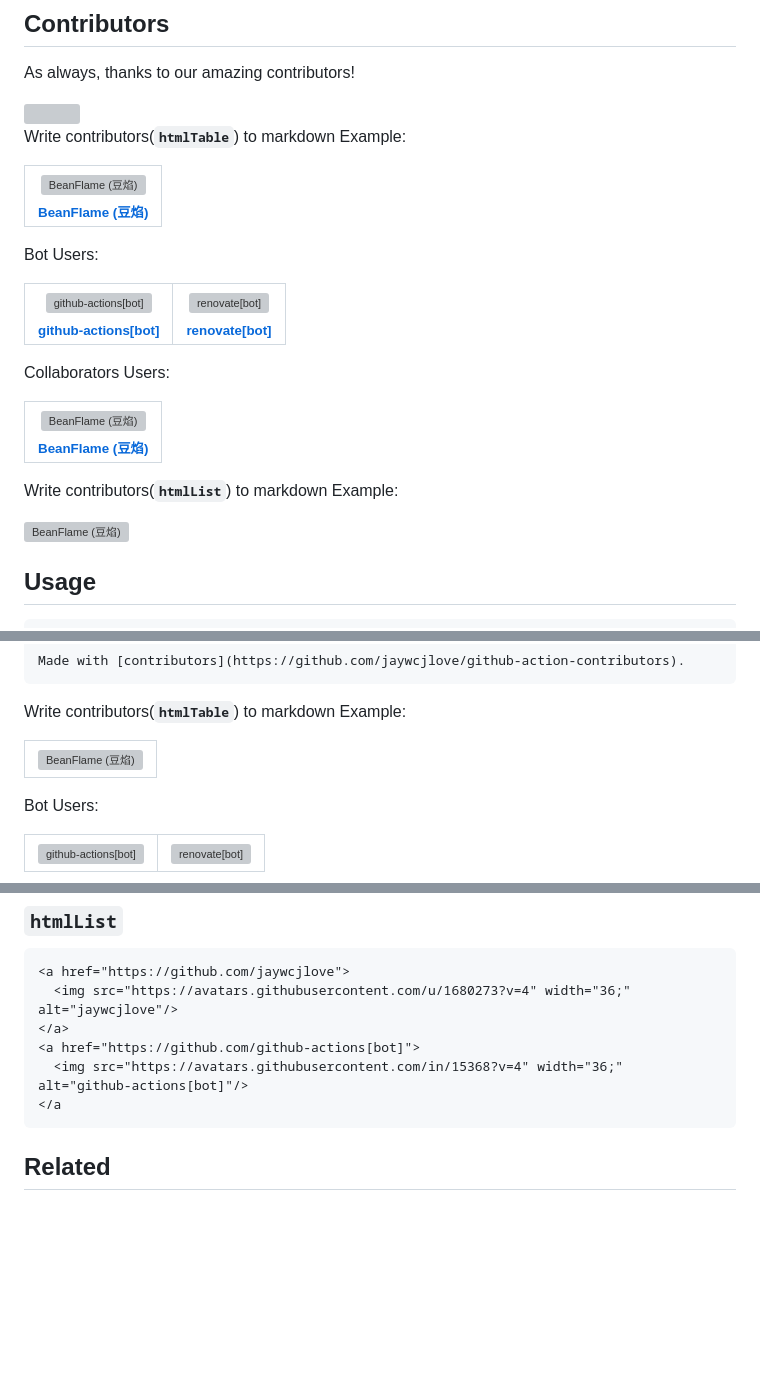
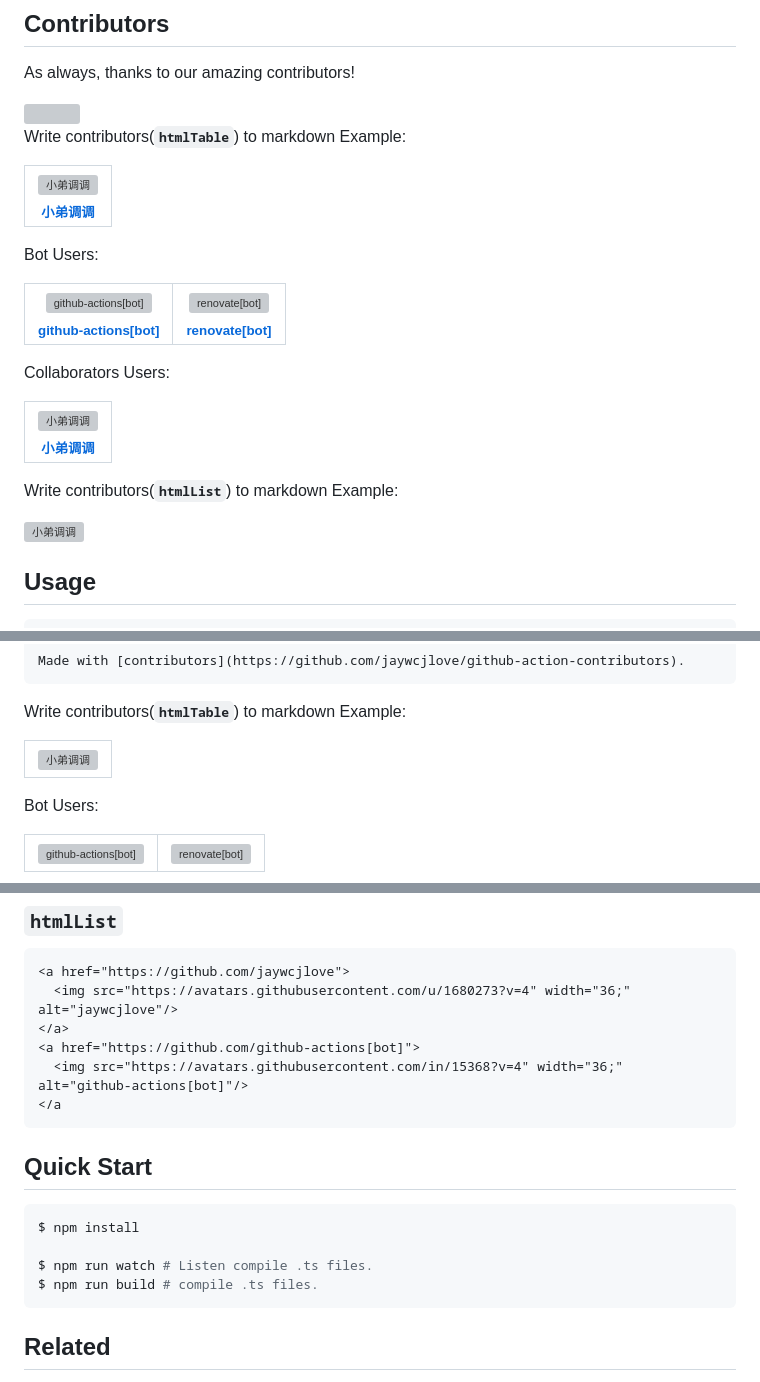
Before and after one commit to beanflame/cnlo, a Markdown page: README.md, 3 parts joined by grey strips. GitHub-like rendering; blank space fills up the shorter version; grey boxes are pictures that could not be loaded.

````diff
--- a/README.md
+++ b/README.md
@@ -25,9 +24,9 @@ Write contributors(**`htmlTable`**) to markdown Example:
 
 <!--GAMFC_TABEL--><table><tr>
   <td align="center">
-    <a href="https://github.com/beanflame" title="BeanFlame (豆焰)">
-      <img src="https://avatars.githubusercontent.com/u/68175497?v=4" width="100;" alt="BeanFlame (豆焰)"/>
-    <br /><sub><b>BeanFlame (豆焰)</b></sub>
+    <a href="https://github.com/jaywcjlove" title="小弟调调">
+      <img src="https://avatars.githubusercontent.com/u/1680273?v=4" width="100;" alt="小弟调调"/>
+    <br /><sub><b>小弟调调</b></sub>
     </a>
   </td>
 </tr></table><!--GAMFC_TABEL-END-->
@@ -53,16 +52,16 @@ Collaborators Users:
 
 <!--GAMFC_TABEL_COLLABORATORS--><table><tr>
   <td align="center">
-    <a href="https://github.com/beanflame" title="BeanFlame (豆焰)">
-      <img src="https://avatars.githubusercontent.com/u/68175497?v=4" width="100;" alt="BeanFlame (豆焰)"/>
-    <br /><sub><b>BeanFlame (豆焰)</b></sub>
+    <a href="https://github.com/jaywcjlove" title="小弟调调">
+      <img src="https://avatars.githubusercontent.com/u/1680273?v=4" width="100;" alt="小弟调调"/>
+    <br /><sub><b>小弟调调</b></sub>
     </a>
   </td>
 </tr></table><!--GAMFC_TABEL_COLLABORATORS-END-->
 
 Write contributors(**`htmlList`**) to markdown Example:
 
-<!--GAMFC--><a href="https://github.com/beanflame" title="BeanFlame (豆焰)"><img src="https://avatars.githubusercontent.com/u/68175497?v=4" width="36;" alt="BeanFlame (豆焰)"/></a><!--GAMFC-END-->
+<!--GAMFC--><a href="https://github.com/jaywcjlove" title="小弟调调"><img src="https://avatars.githubusercontent.com/u/1680273?v=4" width="36;" alt="小弟调调"/></a><!--GAMFC-END-->
 
 ## Usage
 
@@ -173,8 +172,8 @@ Write contributors(**`htmlTable`**) to markdown Example:
 
 <!--GAMFC_TABEL_HIDE_NAME--><table><tr>
   <td align="center">
-    <a href="https://github.com/beanflame" title="BeanFlame (豆焰)">
-      <img src="https://avatars.githubusercontent.com/u/68175497?v=4" width="100;" alt="BeanFlame (豆焰)"/>
+    <a href="https://github.com/jaywcjlove" title="小弟调调">
+      <img src="https://avatars.githubusercontent.com/u/1680273?v=4" width="100;" alt="小弟调调"/>
     </a>
   </td>
 </tr></table><!--GAMFC_TABEL_HIDE_NAME-END-->
@@ -259,7 +258,14 @@ Bot Users:
 </a
 ```
 
+## Quick Start
 
+```shell
+$ npm install
+
+$ npm run watch # Listen compile .ts files.
+$ npm run build # compile .ts files.
+```
 
 ## Related
 
````
Also changed, not shown: other parts of README.md (+3 -4 lines).
